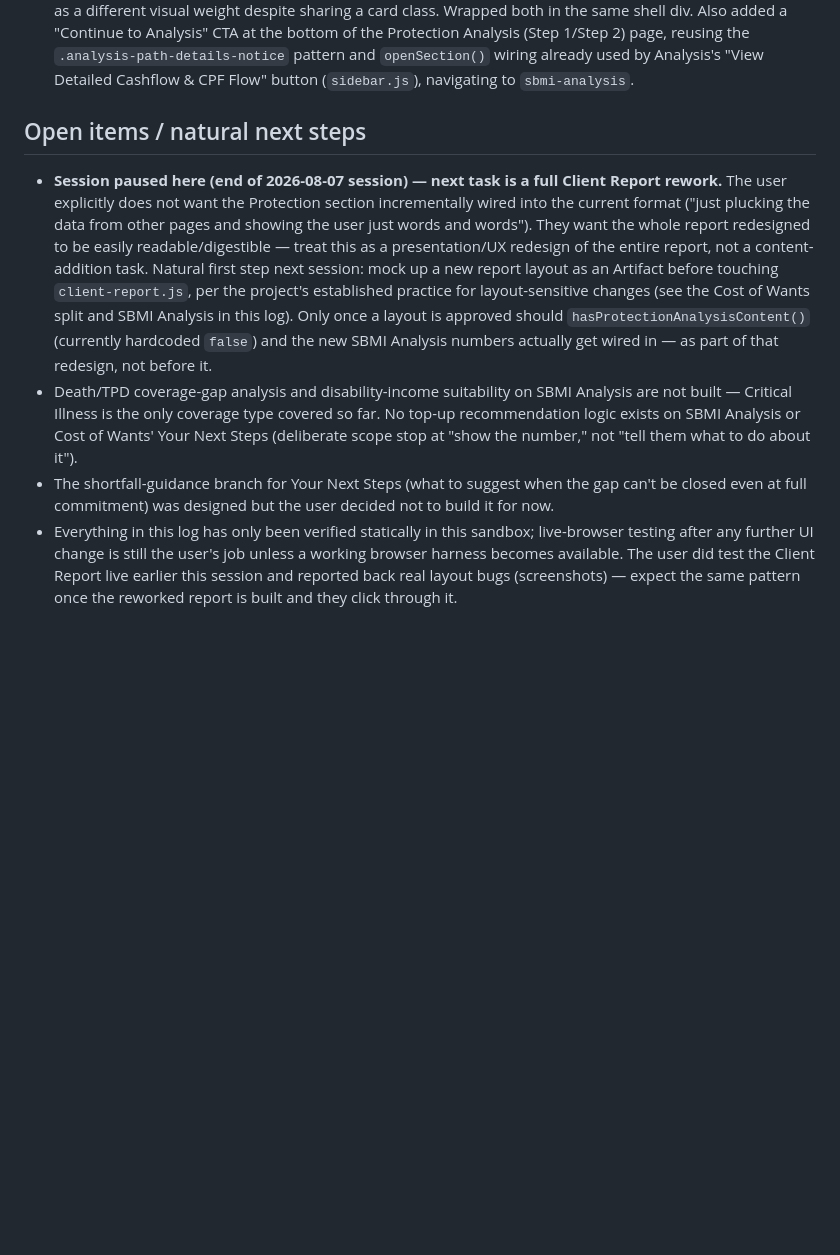
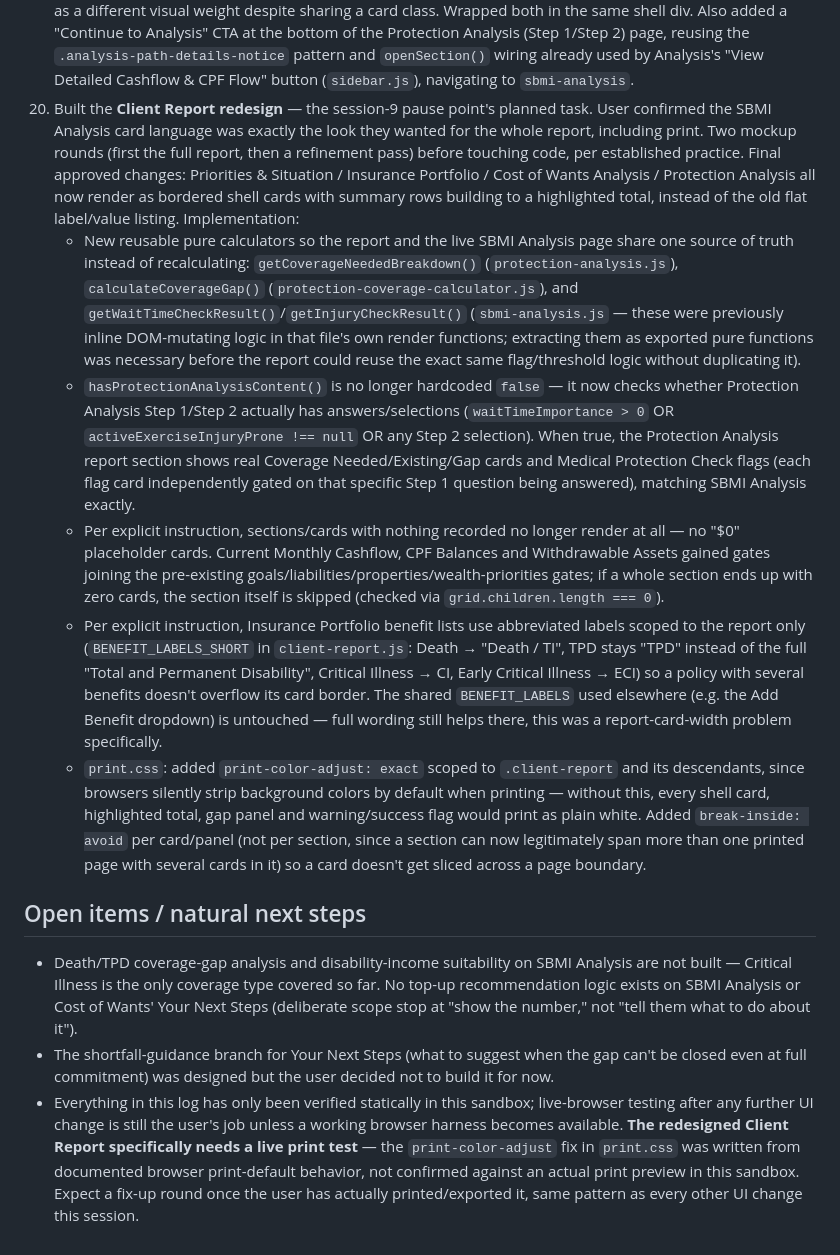
Before and after one commit to davinlee611/Test, a Markdown page: CLAUDE.md, the part around the change. GitHub-like rendering; blank space fills up the shorter version.

Commit message:
Update CLAUDE.md: log Client Report redesign

```diff
--- a/CLAUDE.md
+++ b/CLAUDE.md
@@ -276,22 +276,57 @@ and Published/Calculated/Estimated conventions.
     `.analysis-path-details-notice` pattern and `openSection()` wiring
     already used by Analysis's "View Detailed Cashflow & CPF Flow" button
     (`sidebar.js`), navigating to `sbmi-analysis`.
+20. Built the **Client Report redesign** — the session-9 pause point's
+    planned task. User confirmed the SBMI Analysis card language was
+    exactly the look they wanted for the whole report, including print.
+    Two mockup rounds (first the full report, then a refinement pass) before
+    touching code, per established practice. Final approved changes:
+    Priorities & Situation / Insurance Portfolio / Cost of Wants Analysis /
+    Protection Analysis all now render as bordered shell cards with summary
+    rows building to a highlighted total, instead of the old flat
+    label/value listing. Implementation:
+    - New reusable pure calculators so the report and the live SBMI
+      Analysis page share one source of truth instead of recalculating:
+      `getCoverageNeededBreakdown()` (`protection-analysis.js`),
+      `calculateCoverageGap()` (`protection-coverage-calculator.js`), and
+      `getWaitTimeCheckResult()`/`getInjuryCheckResult()` (`sbmi-analysis.js`
+      — these were previously inline DOM-mutating logic in that file's own
+      render functions; extracting them as exported pure functions was
+      necessary before the report could reuse the exact same flag/threshold
+      logic without duplicating it).
+    - `hasProtectionAnalysisContent()` is no longer hardcoded `false` — it
+      now checks whether Protection Analysis Step 1/Step 2 actually has
+      answers/selections (`waitTimeImportance > 0` OR
+      `activeExerciseInjuryProne !== null` OR any Step 2 selection). When
+      true, the Protection Analysis report section shows real Coverage
+      Needed/Existing/Gap cards and Medical Protection Check flags (each
+      flag card independently gated on that specific Step 1 question being
+      answered), matching SBMI Analysis exactly.
+    - Per explicit instruction, sections/cards with nothing recorded no
+      longer render at all — no "$0" placeholder cards. Current Monthly
+      Cashflow, CPF Balances and Withdrawable Assets gained gates joining
+      the pre-existing goals/liabilities/properties/wealth-priorities
+      gates; if a whole section ends up with zero cards, the section itself
+      is skipped (checked via `grid.children.length === 0`).
+    - Per explicit instruction, Insurance Portfolio benefit lists use
+      abbreviated labels scoped to the report only (`BENEFIT_LABELS_SHORT`
+      in `client-report.js`: Death → "Death / TI", TPD stays "TPD" instead
+      of the full "Total and Permanent Disability", Critical Illness → CI,
+      Early Critical Illness → ECI) so a policy with several benefits
+      doesn't overflow its card border. The shared `BENEFIT_LABELS` used
+      elsewhere (e.g. the Add Benefit dropdown) is untouched — full wording
+      still helps there, this was a report-card-width problem specifically.
+    - `print.css`: added `print-color-adjust: exact` scoped to `.client-report`
+      and its descendants, since browsers silently strip background colors
+      by default when printing — without this, every shell card, highlighted
+      total, gap panel and warning/success flag would print as plain white.
+      Added `break-inside: avoid` per card/panel (not per section, since a
+      section can now legitimately span more than one printed page with
+      several cards in it) so a card doesn't get sliced across a page
+      boundary.
 
 ## Open items / natural next steps
 
-- **Session paused here (end of 2026-08-07 session) — next task is a full
-  Client Report rework.** The user explicitly does not want the Protection
-  section incrementally wired into the current format ("just plucking the
-  data from other pages and showing the user just words and words"). They
-  want the whole report redesigned to be easily readable/digestible —
-  treat this as a presentation/UX redesign of the entire report, not a
-  content-addition task. Natural first step next session: mock up a new
-  report layout as an Artifact before touching `client-report.js`, per the
-  project's established practice for layout-sensitive changes (see the
-  Cost of Wants split and SBMI Analysis in this log). Only once a layout is
-  approved should `hasProtectionAnalysisContent()` (currently hardcoded
-  `false`) and the new SBMI Analysis numbers actually get wired in — as
-  part of that redesign, not before it.
 - Death/TPD coverage-gap analysis and disability-income suitability on SBMI
   Analysis are not built — Critical Illness is the only coverage type
   covered so far. No top-up recommendation logic exists on SBMI Analysis or
@@ -302,7 +337,10 @@ and Published/Calculated/Estimated conventions.
   decided not to build it for now.
 - Everything in this log has only been verified statically in this sandbox;
   live-browser testing after any further UI change is still the user's job
-  unless a working browser harness becomes available. The user did test the
-  Client Report live earlier this session and reported back real layout
-  bugs (screenshots) — expect the same pattern once the reworked report is
-  built and they click through it.
+  unless a working browser harness becomes available. **The redesigned
+  Client Report specifically needs a live print test** — the
+  `print-color-adjust` fix in `print.css` was written from documented
+  browser print-default behavior, not confirmed against an actual print
+  preview in this sandbox. Expect a fix-up round once the user has
+  actually printed/exported it, same pattern as every other UI change
+  this session.
```
